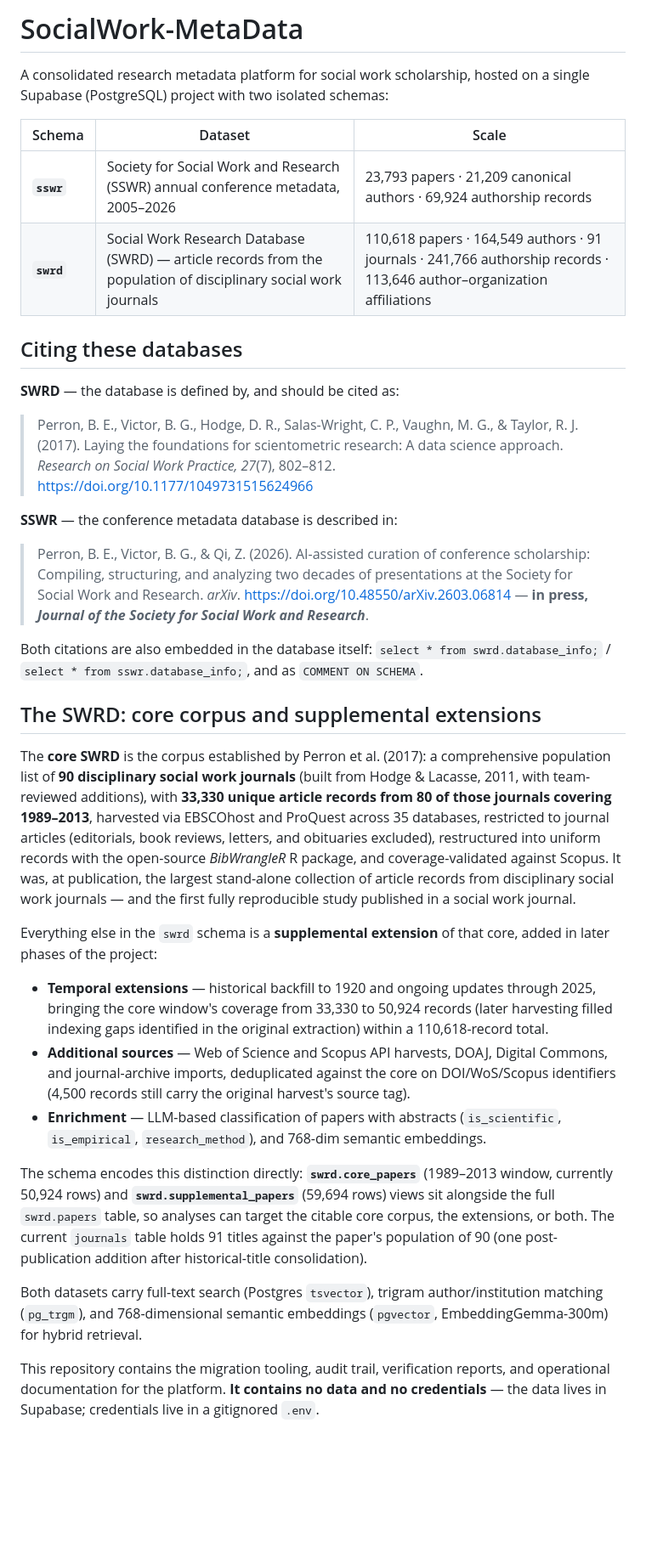
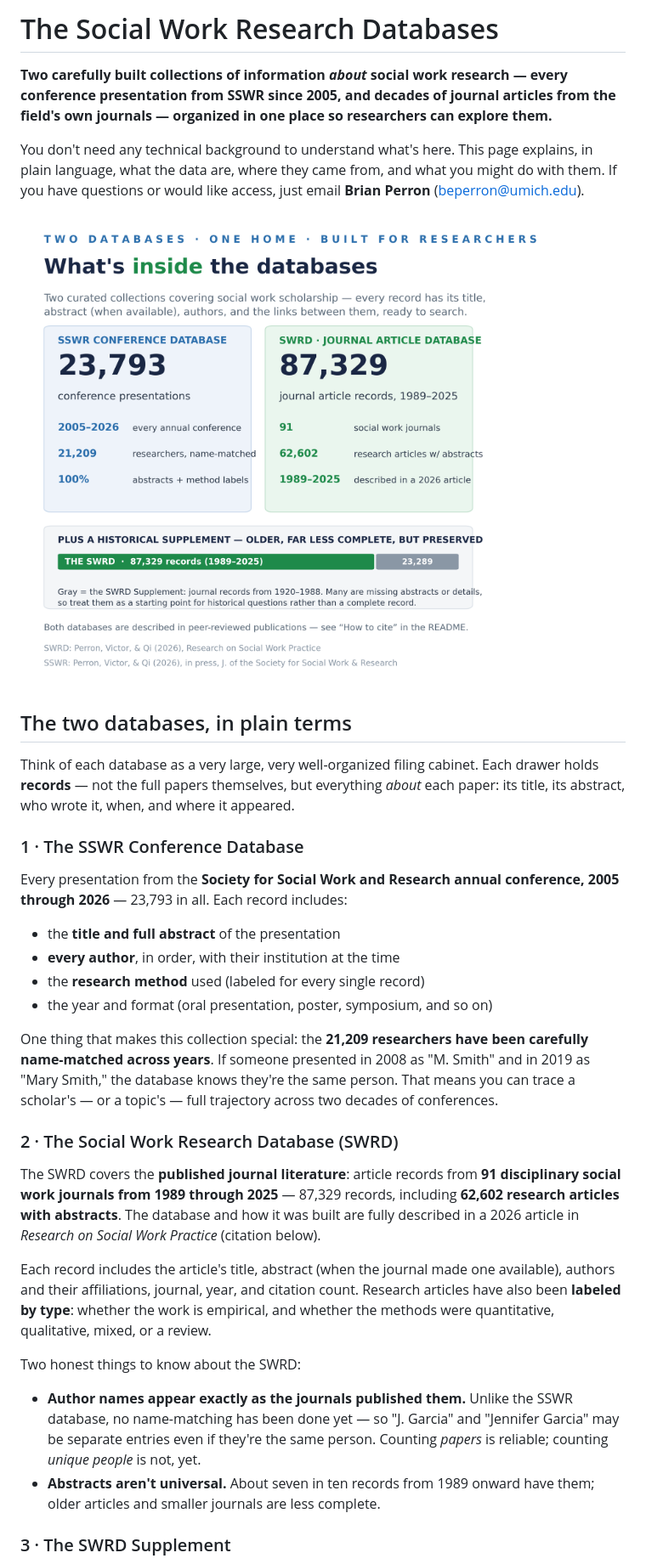
Before and after one commit to beperron/SocialWork-MetaData, a Markdown page: README.md, the part around one of its changes. Shown at 85% size. GitHub-like rendering; pictures changed too: assets/whats_inside_the_databases.png (added); blank space fills up the shorter version.

```diff
--- a/README.md
+++ b/README.md
@@ -1,37 +1,36 @@
-# SocialWork-MetaData
+# The Social Work Research Databases
 
-A consolidated research metadata platform for social work scholarship, hosted on a single Supabase (PostgreSQL) project with two isolated schemas:
+**Two carefully built collections of information *about* social work research — every conference presentation from SSWR since 2005, and decades of journal articles from the field's own journals — organized in one place so researchers can explore them.**
 
-| Schema | Dataset | Scale |
-|---|---|---|
-| **`sswr`** | Society for Social Work and Research (SSWR) annual conference metadata, 2005–2026 | 23,793 papers · 21,209 canonical authors · 69,924 authorship records |
-| **`swrd`** | Social Work Research Database (SWRD) — article records from the population of disciplinary social work journals | 110,618 papers · 164,549 authors · 91 journals · 241,766 authorship records · 113,646 author–organization affiliations |
+You don't need any technical background to understand what's here. This page explains, in plain language, what the data are, where they came from, and what you might do with them. If you have questions or would like access, just email **Brian Perron** (beperron@umich.edu).
 
-## Citing these databases
+![What's inside the databases](assets/whats_inside_the_databases.png)
 
-**SWRD** — the database is defined by, and should be cited as:
+## The two databases, in plain terms
 
-> Perron, B. E., Victor, B. G., Hodge, D. R., Salas-Wright, C. P., Vaughn, M. G., & Taylor, R. J. (2017). Laying the foundations for scientometric research: A data science approach. *Research on Social Work Practice, 27*(7), 802–812. https://doi.org/10.1177/1049731515624966
+Think of each database as a very large, very well-organized filing cabinet. Each drawer holds **records** — not the full papers themselves, but everything *about* each paper: its title, its abstract, who wrote it, when, and where it appeared.
 
-**SSWR** — the conference metadata database is described in:
+### 1 · The SSWR Conference Database
 
-> Perron, B. E., Victor, B. G., & Qi, Z. (2026). AI-assisted curation of conference scholarship: Compiling, structuring, and analyzing two decades of presentations at the Society for Social Work and Research. *arXiv*. https://doi.org/10.48550/arXiv.2603.06814 — **in press, *Journal of the Society for Social Work and Research***.
+Every presentation from the **Society for Social Work and Research annual conference, 2005 through 2026** — 23,793 in all. Each record includes:
 
-Both citations are also embedded in the database itself: `select * from swrd.database_info;` / `select * from sswr.database_info;`, and as `COMMENT ON SCHEMA`.
+- the **title and full abstract** of the presentation
+- **every author**, in order, with their institution at the time
+- the **research method** used (labeled for every single record)
+- the year and format (oral presentation, poster, symposium, and so on)
 
-## The SWRD: core corpus and supplemental extensions
+One thing that makes this collection special: the **21,209 researchers have been carefully name-matched across years**. If someone presented in 2008 as "M. Smith" and in 2019 as "Mary Smith," the database knows they're the same person. That means you can trace a scholar's — or a topic's — full trajectory across two decades of conferences.
 
-The **core SWRD** is the corpus established by Perron et al. (2017): a comprehensive population list of **90 disciplinary social work journals** (built from Hodge & Lacasse, 2011, with team-reviewed additions), with **33,330 unique article records from 80 of those journals covering 1989–2013**, harvested via EBSCOhost and ProQuest across 35 databases, restricted to journal articles (editorials, book reviews, letters, and obituaries excluded), restructured into uniform records with the open-source *BibWrangleR* R package, and coverage-validated against Scopus. It was, at publication, the largest stand-alone collection of article records from disciplinary social work journals — and the first fully reproducible study published in a social work journal.
+### 2 · The Social Work Research Database (SWRD)
 
-Everything else in the `swrd` schema is a **supplemental extension** of that core, added in later phases of the project:
+The SWRD covers the **published journal literature**: article records from **91 disciplinary social work journals from 1989 through 2025** — 87,329 records, including **62,602 research articles with abstracts**. The database and how it was built are fully described in a 2026 article in *Research on Social Work Practice* (citation below).
 
-- **Temporal extensions** — historical backfill to 1920 and ongoing updates through 2025, bringing the core window's coverage from 33,330 to 50,924 records (later harvesting filled indexing gaps identified in the original extraction) within a 110,618-record total.
-- **Additional sources** — Web of Science and Scopus API harvests, DOAJ, Digital Commons, and journal-archive imports, deduplicated against the core on DOI/WoS/Scopus identifiers (4,500 records still carry the original harvest's source tag).
-- **Enrichment** — LLM-based classification of papers with abstracts (`is_scientific`, `is_empirical`, `research_method`), and 768-dim semantic embeddings.
+Each record includes the article's title, abstract (when the journal made one available), authors and their affiliations, journal, year, and citation count. Research articles have also been **labeled by type**: whether the work is empirical, and whether the methods were quantitative, qualitative, mixed, or a review.
 
-The schema encodes this distinction directly: **`swrd.core_papers`** (1989–2013 window, currently 50,924 rows) and **`swrd.supplemental_papers`** (59,694 rows) views sit alongside the full `swrd.papers` table, so analyses can target the citable core corpus, the extensions, or both. The current `journals` table holds 91 titles against the paper's population of 90 (one post-publication addition after historical-title consolidation).
+Two honest things to know about the SWRD:
 
-Both datasets carry full-text search (Postgres `tsvector`), trigram author/institution matching (`pg_trgm`), and 768-dimensional semantic embeddings (`pgvector`, EmbeddingGemma-300m) for hybrid retrieval.
+- **Author names appear exactly as the journals published them.** Unlike the SSWR database, no name-matching has been done yet — so "J. Garcia" and "Jennifer Garcia" may be separate entries even if they're the same person. Counting *papers* is reliable; counting *unique people* is not, yet.
+- **Abstracts aren't universal.** About seven in ten records from 1989 onward have them; older articles and smaller journals are less complete.
 
-This repository contains the migration tooling, audit trail, verification reports, and operational documentation for the platform. **It contains no data and no credentials** — the data lives in Supabase; credentials live in a gitignored `.env`.
+### 3 · The SWRD Supplement
 
```
Also changed, not shown: other parts of README.md (+27 -86 lines), docs/TECHNICAL_OVERVIEW.md (added, +44 -0 lines), assets/freevspaidsearchtools.png (added), assets/whatareembeddingmodels.png (added), 1 other file.
